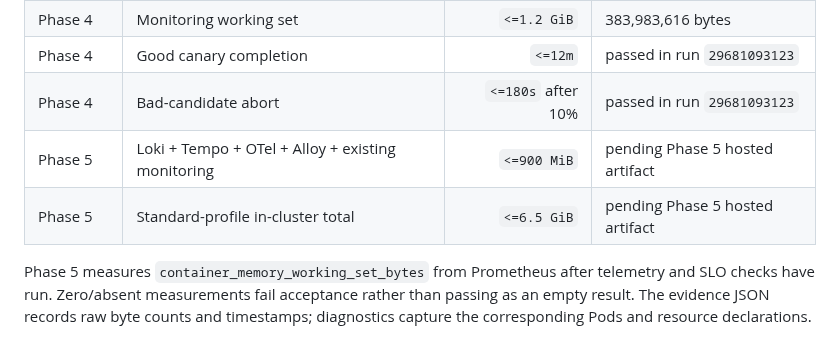
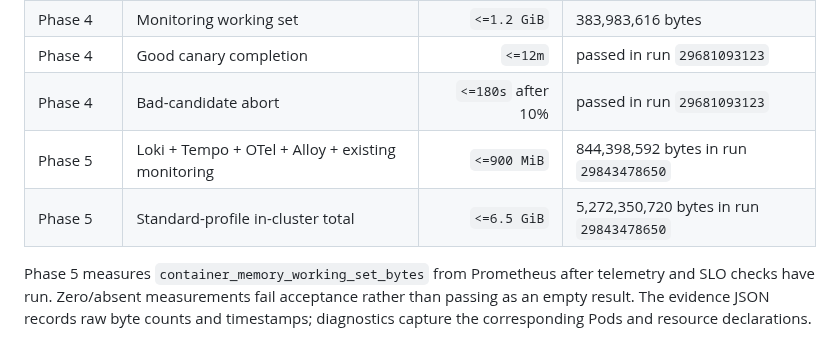
Before and after one commit to saadabdullaah/steadystate, a Markdown page: docs/benchmarks.md, the part around the change. Rendered like a GitHub page.

```diff
--- a/docs/benchmarks.md
+++ b/docs/benchmarks.md
@@ -10,8 +10,8 @@ SteadyState's limits are acceptance boundaries for a disposable laptop-scale pla
 | Phase 4 | Monitoring working set | `<=1.2 GiB` | 383,983,616 bytes |
 | Phase 4 | Good canary completion | `<=12m` | passed in run `29681093123` |
 | Phase 4 | Bad-candidate abort | `<=180s` after 10% | passed in run `29681093123` |
-| Phase 5 | Loki + Tempo + OTel + Alloy + existing monitoring | `<=900 MiB` | pending Phase 5 hosted artifact |
-| Phase 5 | Standard-profile in-cluster total | `<=6.5 GiB` | pending Phase 5 hosted artifact |
+| Phase 5 | Loki + Tempo + OTel + Alloy + existing monitoring | `<=900 MiB` | 844,398,592 bytes in run `29843478650` |
+| Phase 5 | Standard-profile in-cluster total | `<=6.5 GiB` | 5,272,350,720 bytes in run `29843478650` |
 
 Phase 5 measures `container_memory_working_set_bytes` from Prometheus after telemetry and SLO checks have run. Zero/absent measurements fail acceptance rather than passing as an empty result. The evidence JSON records raw byte counts and timestamps; diagnostics capture the corresponding Pods and resource declarations.
 
```
Also changed, not shown: README.md (+5 -1 lines), docs/log.md (+4 -1 lines), docs/demonstrations/phase5-request-telemetry.gif (added).
